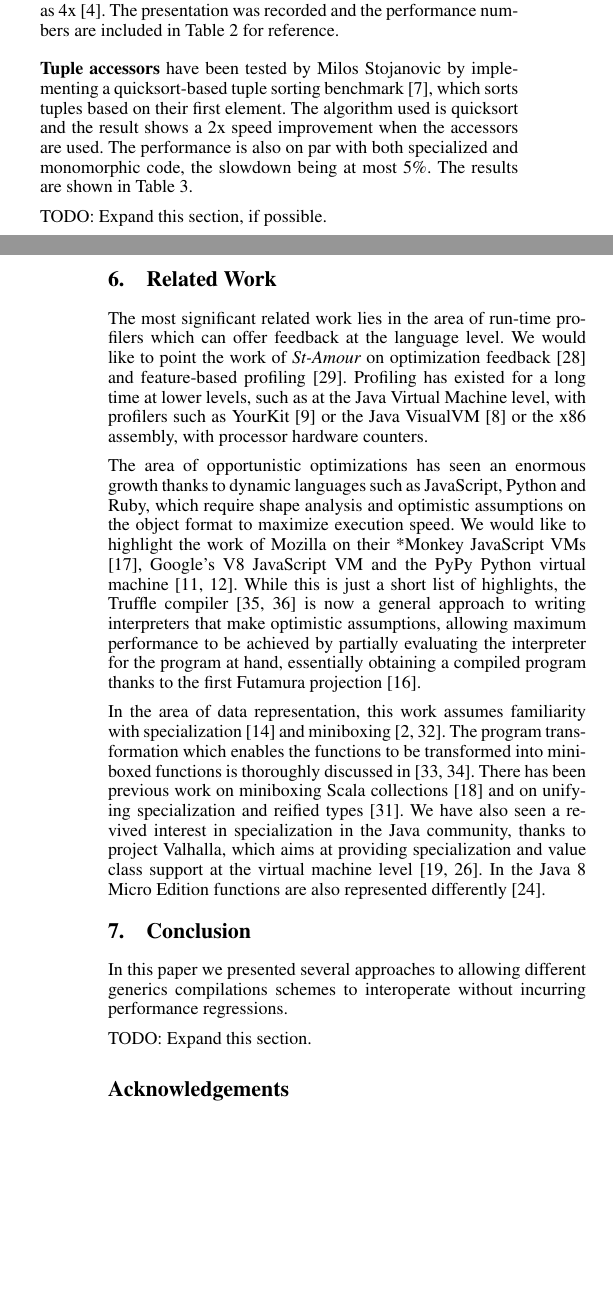
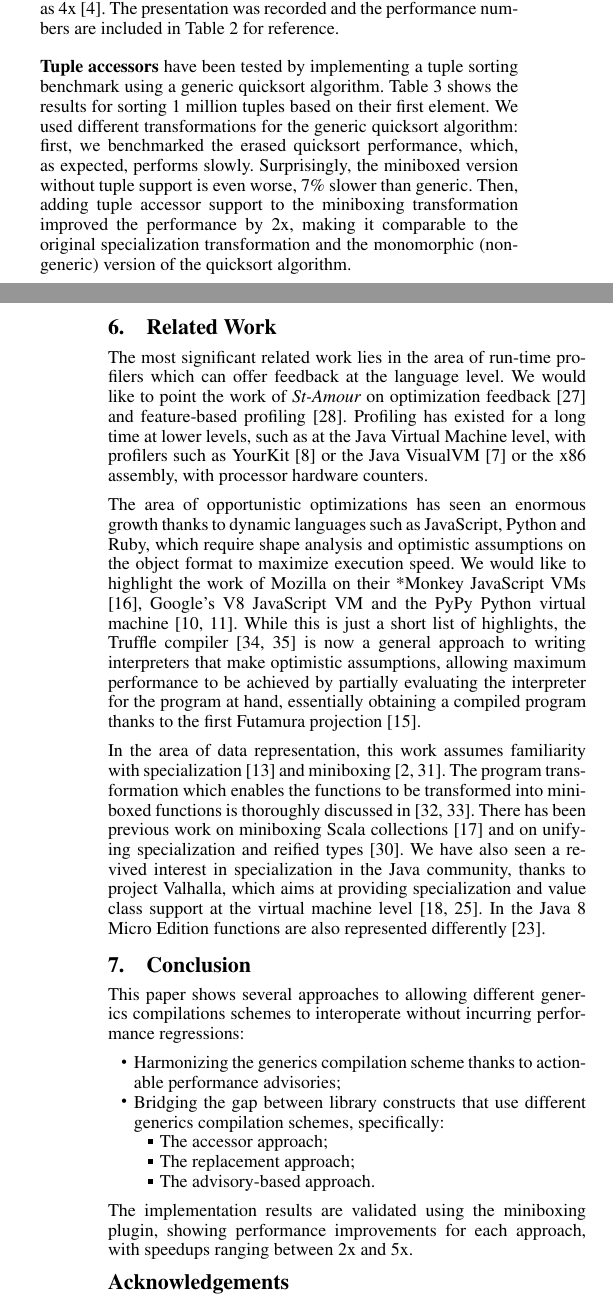
Before and after one commit to VladUreche/miniboxing-library-paper, a LaTeX paper (src/main.tex, which reads src/bench.tex, src/conclusion.tex): two parts of the columns of pages 11 and 12 of 12, joined at a grey line, cut so that both start at the same text, the shorter picture padded with empty space. Compiled offline with pdfLaTeX; a missing font is replaced by an installed copy or a similar font.

Commit message:
Okay, squeezed everything

```diff
--- a/src/bench.tex
+++ b/src/bench.tex
@@ -80,10 +85,6 @@ The numbers show that for |builder|, |map| and |fold| tests there is a speedup o
 
 
 
-
-
 \subsubsection{Performance advisories} can be used to improve the performance of Scala programs without any previous knowledge of how the transformation works. This was shown at the PNWScala 2014 developer conference \cite{pnwscala-conf}, where Vlad Ureche presented how the miniboxing plugin guides the programmer into improving the performance of a mock-up of a image processing library by as much as 4x \cite{pnwscala-pureimage}. The presentation was recorded and the performance numbers are included in Table \ref{table:pureimage} for reference.
 
-\subsubsection{Tuple accessors} have been tested by Milos Stojanovic by implementing a quicksort-based tuple sorting benchmark \cite{tuple-bench}, which sorts tuples based on their first element. The algorithm used is quicksort and the result shows a 2x speed improvement when the accessors are used. The performance is also on par with both specialized and monomorphic code, the slowdown being at most 5\%. The results are shown in Table \ref{table:tuple}.
-
-TODO: Expand this section, if possible.
+\subsubsection{Tuple accessors} have been tested by implementing a tuple sorting benchmark using a generic quicksort algorithm. Table \ref{table:tuple} shows the results for sorting 1 million tuples based on their first element. We used different transformations for the generic quicksort algorithm: first, we benchmarked the erased quicksort performance, which, as expected, performs slowly. Surprisingly, the miniboxed version without tuple support is even worse, 7\% slower than generic. Then, adding tuple accessor support to the miniboxing transformation improved the performance by 2x, making it comparable to the original specialization transformation and the monomorphic (non-generic) version of the quicksort algorithm.
--- a/src/conclusion.tex
+++ b/src/conclusion.tex
@@ -1,7 +1,21 @@
-\vspace{-0.5em}
+\vspace{-1.0em}
 
 \section{Conclusion}
 
-In this paper we presented several approaches to allowing different generics compilations schemes to interoperate without incurring performance regressions.
+\vspace{-0.5em}
 
-TODO: Expand this section.
+This paper shows several approaches to allowing different generics compilations schemes to interoperate without incurring performance regressions:
+
+\begin{compactitem}
+\item Harmonizing the generics compilation scheme thanks to actionable performance advisories;
+\item Bridging the gap between library constructs that use different generics compilation schemes, specifically:
+  \begin{compactitem}
+    \item The accessor approach;
+    \item The replacement approach;
+    \item The advisory-based approach.
+  \end{compactitem}
+\end{compactitem}
+
+The implementation results are validated using the miniboxing plugin, showing performance improvements for each approach, with speedups ranging between 2x and 5x.
+
+\vspace{-1.2em}
```
Also changed, not shown: src/acks.tex (+4 -0 lines), src/main.bib (+7 -0 lines), src/related.tex (+2 -0 lines), src/bench.tex (19 more changed lines).
